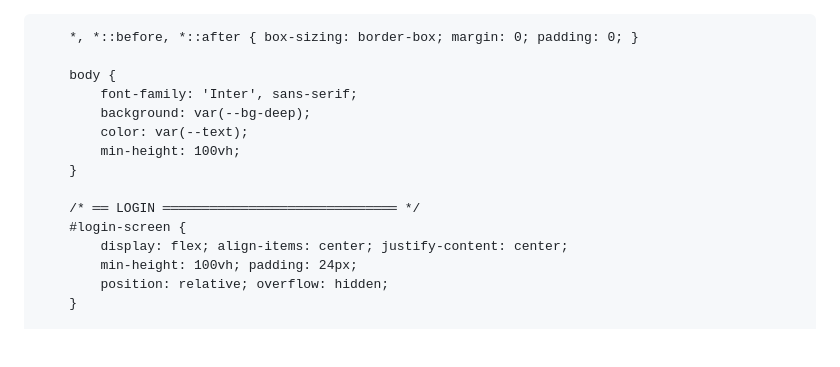
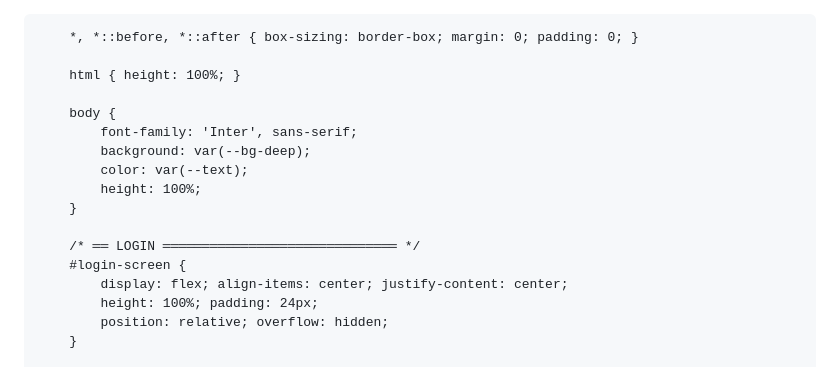
Before and after one commit to jojo97343/testehtml, a Markdown page: README.md, the part around the change. GitHub-like rendering; blank space fills up the shorter version.

```diff
--- a/README.md
+++ b/README.md
@@ -24,17 +24,19 @@
 
         *, *::before, *::after { box-sizing: border-box; margin: 0; padding: 0; }
 
+        html { height: 100%; }
+
         body {
             font-family: 'Inter', sans-serif;
             background: var(--bg-deep);
             color: var(--text);
-            min-height: 100vh;
+            height: 100%;
         }
 
         /* ══ LOGIN ══════════════════════════════ */
         #login-screen {
             display: flex; align-items: center; justify-content: center;
-            min-height: 100vh; padding: 24px;
+            height: 100%; padding: 24px;
             position: relative; overflow: hidden;
         }
 
```
